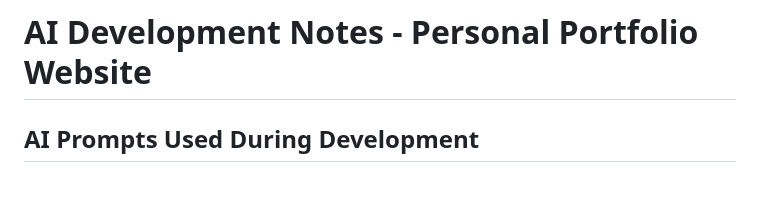
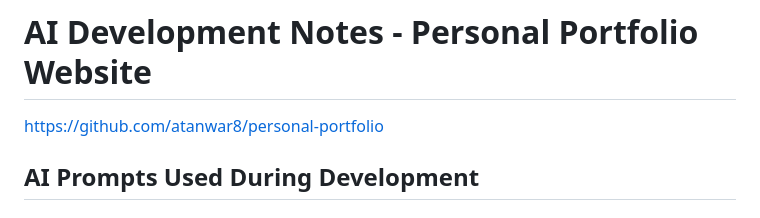
Before and after one commit to atanwar8/personal-website, a Markdown page: .prompt/dev_notes.md, the part around the change. Rendered like a GitHub page; blank space fills up the shorter version.

Commit message:
Added a note about the github link in dev_notes.md

```diff
--- a/.prompt/dev_notes.md
+++ b/.prompt/dev_notes.md
@@ -1,4 +1,5 @@
 # AI Development Notes - Personal Portfolio Website
+https://github.com/atanwar8/personal-portfolio
 
 ## AI Prompts Used During Development
 
```
